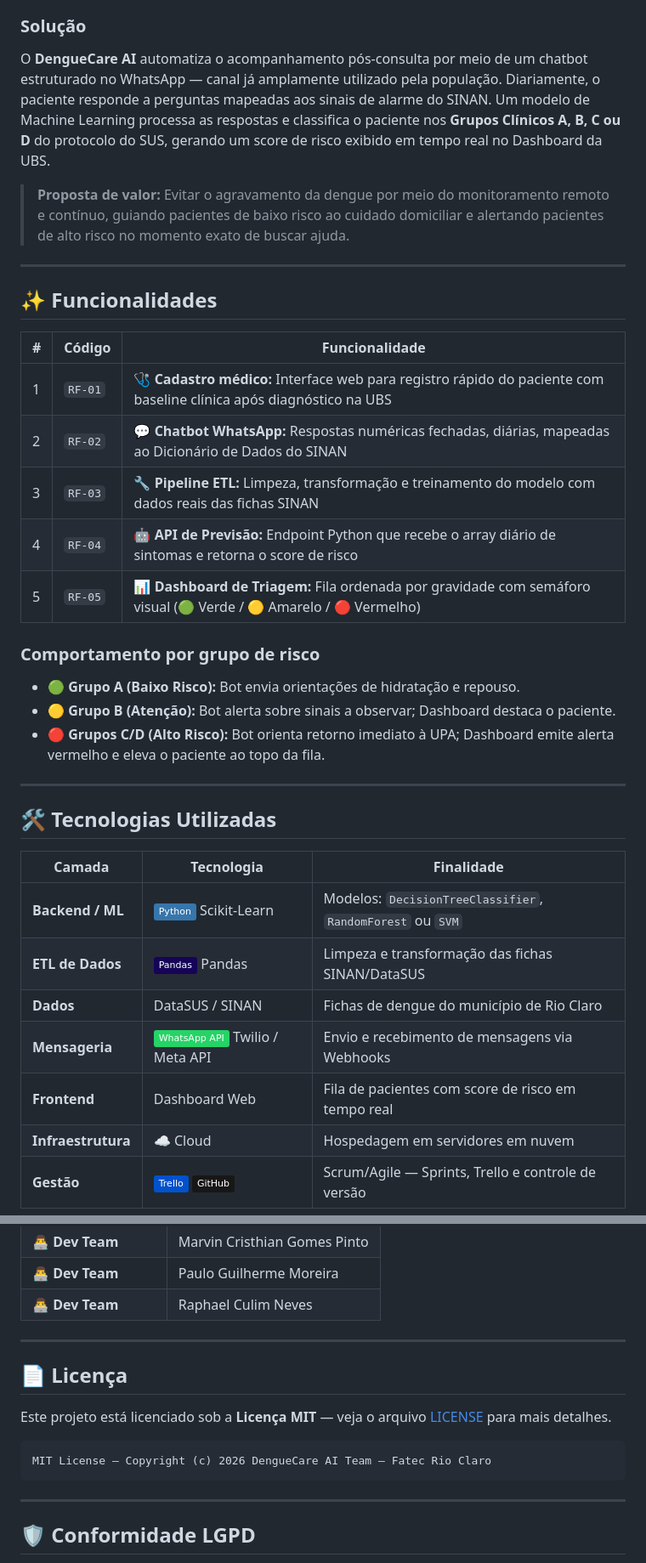
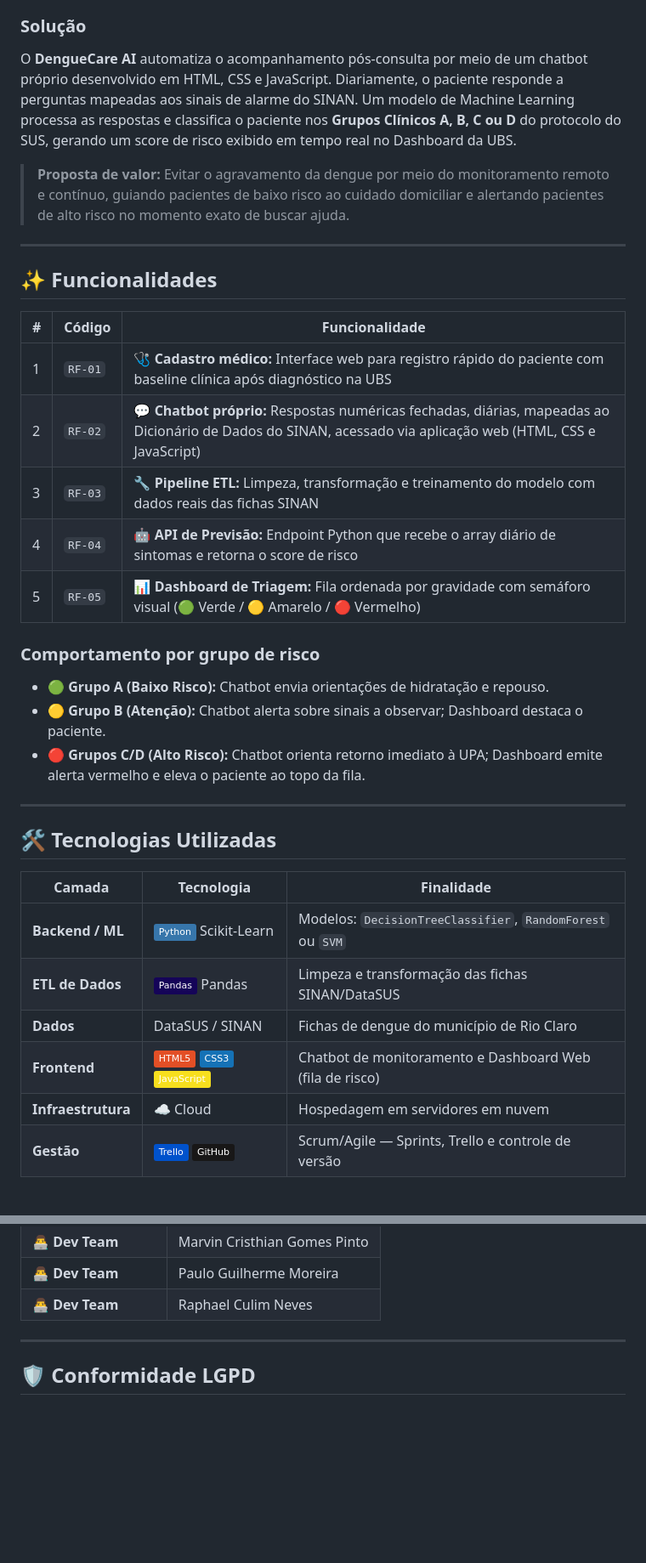
Before and after one commit to DengueCare/DengueCare, a Markdown page: README.md, 2 parts joined by grey strips. Shown at 85% size. Drawn GitHub-style; badges without logos; blank space fills up the shorter version.

````diff
--- a/README.md
+++ b/README.md
@@ -68,11 +64,11 @@ por conta própria, os sinais de alarme que indicam agravamento da doença.
 ### Solução
 
 O **DengueCare AI** automatiza o acompanhamento pós-consulta por meio de um
-chatbot estruturado no WhatsApp — canal já amplamente utilizado pela população.
-Diariamente, o paciente responde a perguntas mapeadas aos sinais de alarme do
-SINAN. Um modelo de Machine Learning processa as respostas e classifica o
-paciente nos **Grupos Clínicos A, B, C ou D** do protocolo do SUS, gerando um
-score de risco exibido em tempo real no Dashboard da UBS.
+chatbot próprio desenvolvido em HTML, CSS e JavaScript. Diariamente, o paciente
+responde a perguntas mapeadas aos sinais de alarme do SINAN. Um modelo de
+Machine Learning processa as respostas e classifica o paciente nos **Grupos
+Clínicos A, B, C ou D** do protocolo do SUS, gerando um score de risco exibido
+em tempo real no Dashboard da UBS.
 
 > **Proposta de valor:** Evitar o agravamento da dengue por meio do monitoramento
 > remoto e contínuo, guiando pacientes de baixo risco ao cuidado domiciliar e
@@ -85,16 +81,16 @@ score de risco exibido em tempo real no Dashboard da UBS.
 | # | Código | Funcionalidade |
 |---|--------|----------------|
 | 1 | `RF-01` | 🩺 **Cadastro médico:** Interface web para registro rápido do paciente com baseline clínica após diagnóstico na UBS |
-| 2 | `RF-02` | 💬 **Chatbot WhatsApp:** Respostas numéricas fechadas, diárias, mapeadas ao Dicionário de Dados do SINAN |
+| 2 | `RF-02` | 💬 **Chatbot próprio:** Respostas numéricas fechadas, diárias, mapeadas ao Dicionário de Dados do SINAN, acessado via aplicação web (HTML, CSS e JavaScript) |
 | 3 | `RF-03` | 🔧 **Pipeline ETL:** Limpeza, transformação e treinamento do modelo com dados reais das fichas SINAN |
 | 4 | `RF-04` | 🤖 **API de Previsão:** Endpoint Python que recebe o array diário de sintomas e retorna o score de risco |
 | 5 | `RF-05` | 📊 **Dashboard de Triagem:** Fila ordenada por gravidade com semáforo visual (🟢 Verde / 🟡 Amarelo / 🔴 Vermelho) |
 
 ### Comportamento por grupo de risco
 
-- 🟢 **Grupo A (Baixo Risco):** Bot envia orientações de hidratação e repouso.
-- 🟡 **Grupo B (Atenção):** Bot alerta sobre sinais a observar; Dashboard destaca o paciente.
-- 🔴 **Grupos C/D (Alto Risco):** Bot orienta retorno imediato à UPA; Dashboard emite alerta vermelho e eleva o paciente ao topo da fila.
+- 🟢 **Grupo A (Baixo Risco):** Chatbot envia orientações de hidratação e repouso.
+- 🟡 **Grupo B (Atenção):** Chatbot alerta sobre sinais a observar; Dashboard destaca o paciente.
+- 🔴 **Grupos C/D (Alto Risco):** Chatbot orienta retorno imediato à UPA; Dashboard emite alerta vermelho e eleva o paciente ao topo da fila.
 
 ---
 
@@ -105,8 +101,7 @@ score de risco exibido em tempo real no Dashboard da UBS.
 | **Backend / ML** | ![Python](https://img.shields.io/badge/Python-3776AB?logo=python&logoColor=white) Scikit-Learn | Modelos: `DecisionTreeClassifier`, `RandomForest` ou `SVM` |
 | **ETL de Dados** | ![Pandas](https://img.shields.io/badge/Pandas-150458?logo=pandas&logoColor=white) Pandas | Limpeza e transformação das fichas SINAN/DataSUS |
 | **Dados** | DataSUS / SINAN | Fichas de dengue do município de Rio Claro |
-| **Mensageria** | ![WhatsApp](https://img.shields.io/badge/WhatsApp_API-25D366?logo=whatsapp&logoColor=white) Twilio / Meta API | Envio e recebimento de mensagens via Webhooks |
-| **Frontend** | Dashboard Web | Fila de pacientes com score de risco em tempo real |
+| **Frontend** | ![HTML](https://img.shields.io/badge/HTML5-E34F26?logo=html5&logoColor=white) ![CSS](https://img.shields.io/badge/CSS3-1572B6?logo=css3&logoColor=white) ![JavaScript](https://img.shields.io/badge/JavaScript-F7DF1E?logo=javascript&logoColor=black) | Chatbot de monitoramento e Dashboard Web (fila de risco) |
 | **Infraestrutura** | ☁️ Cloud | Hospedagem em servidores em nuvem |
 | **Gestão** | ![Trello](https://img.shields.io/badge/Trello-0052CC?logo=trello&logoColor=white) ![GitHub](https://img.shields.io/badge/GitHub-181717?logo=github&logoColor=white) | Scrum/Agile — Sprints, Trello e controle de versão |
 
@@ -355,17 +281,6 @@ DengueCare/
 | 👨‍💻 **Dev Team** | Marvin Cristhian Gomes Pinto |
 | 👨‍💻 **Dev Team** | Paulo Guilherme Moreira |
 | 👨‍💻 **Dev Team** | Raphael Culim Neves |
-
----
-
-## 📄 Licença
-
-Este projeto está licenciado sob a **Licença MIT** — veja o arquivo
-[LICENSE](LICENSE) para mais detalhes.
-
-```
-MIT License — Copyright (c) 2026 DengueCare AI Team — Fatec Rio Claro
-```
 
 ---
 
````
Also changed, not shown: other parts of README.md (+44 -118 lines).
